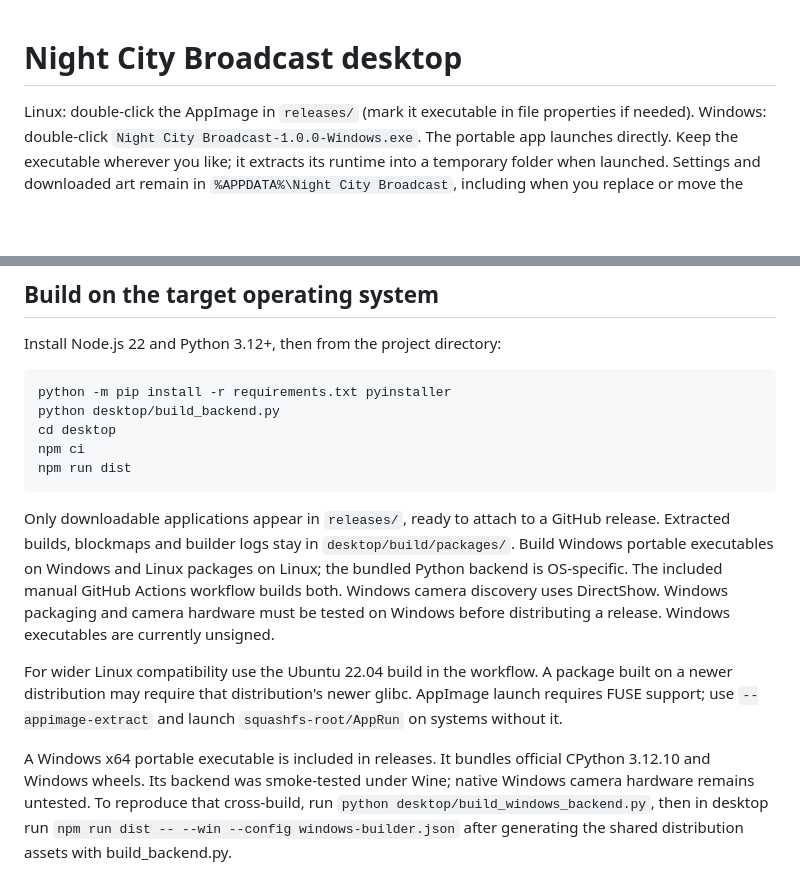
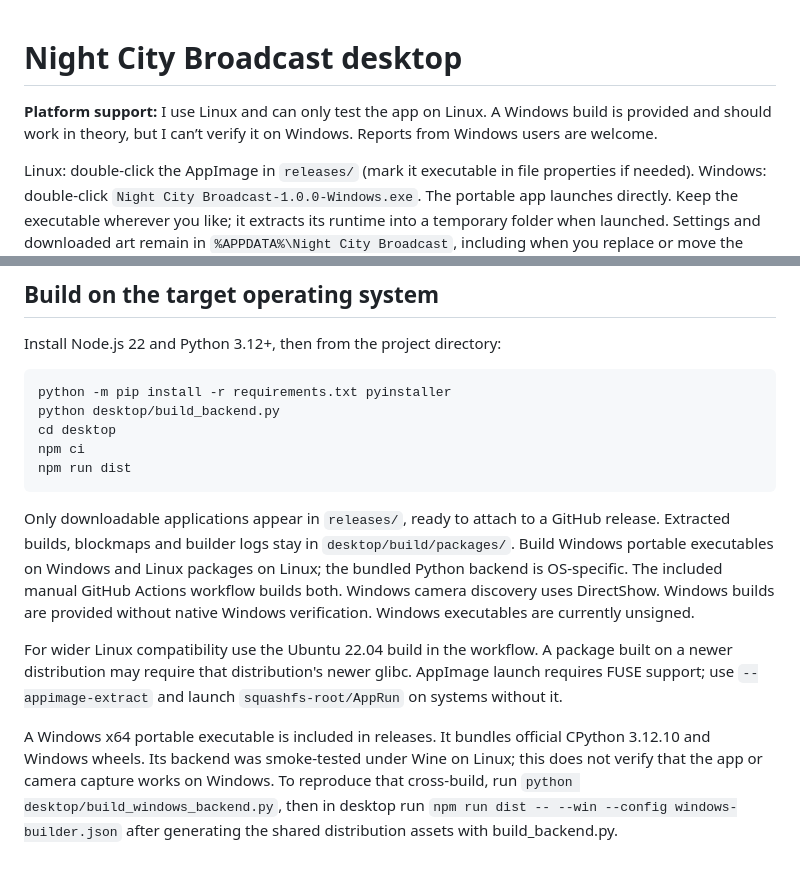
Before and after one commit to criticalkunic/Night-City-Broadcaster, a Markdown page: desktop/README.md, 2 parts joined by grey strips. GitHub-like rendering; blank space fills up the shorter version.

Commit message:
docs: clarify Linux-only testing and unverified Windows support

````diff
--- a/desktop/README.md
+++ b/desktop/README.md
@@ -1,4 +1,6 @@
 # Night City Broadcast desktop
+
+**Platform support:** I use Linux and can only test the app on Linux. A Windows build is provided and should work in theory, but I can’t verify it on Windows. Reports from Windows users are welcome.
 
 Linux: double-click the AppImage in `releases/` (mark it executable in file properties if needed). Windows: double-click `Night City Broadcast-1.0.0-Windows.exe`. The portable app launches directly. Keep the executable wherever you like; it extracts its runtime into a temporary folder when launched. Settings and downloaded art remain in `%APPDATA%\Night City Broadcast`, including when you replace or move the executable. Close the app before replacing its executable.
 
@@ -18,8 +20,8 @@ npm ci
 npm run dist
 ```
 
-Only downloadable applications appear in `releases/`, ready to attach to a GitHub release. Extracted builds, blockmaps and builder logs stay in `desktop/build/packages/`. Build Windows portable executables on Windows and Linux packages on Linux; the bundled Python backend is OS-specific. The included manual GitHub Actions workflow builds both. Windows camera discovery uses DirectShow. Windows packaging and camera hardware must be tested on Windows before distributing a release. Windows executables are currently unsigned.
+Only downloadable applications appear in `releases/`, ready to attach to a GitHub release. Extracted builds, blockmaps and builder logs stay in `desktop/build/packages/`. Build Windows portable executables on Windows and Linux packages on Linux; the bundled Python backend is OS-specific. The included manual GitHub Actions workflow builds both. Windows camera discovery uses DirectShow. Windows builds are provided without native Windows verification. Windows executables are currently unsigned.
 
 For wider Linux compatibility use the Ubuntu 22.04 build in the workflow. A package built on a newer distribution may require that distribution's newer glibc. AppImage launch requires FUSE support; use `--appimage-extract` and launch `squashfs-root/AppRun` on systems without it.
 
-A Windows x64 portable executable is included in releases. It bundles official CPython 3.12.10 and Windows wheels. Its backend was smoke-tested under Wine; native Windows camera hardware remains untested. To reproduce that cross-build, run `python desktop/build_windows_backend.py`, then in desktop run `npm run dist -- --win --config windows-builder.json` after generating the shared distribution assets with build_backend.py.
+A Windows x64 portable executable is included in releases. It bundles official CPython 3.12.10 and Windows wheels. Its backend was smoke-tested under Wine on Linux; this does not verify that the app or camera capture works on Windows. To reproduce that cross-build, run `python desktop/build_windows_backend.py`, then in desktop run `npm run dist -- --win --config windows-builder.json` after generating the shared distribution assets with build_backend.py.
````
Also changed, not shown: README.md (+3 -1 lines).
